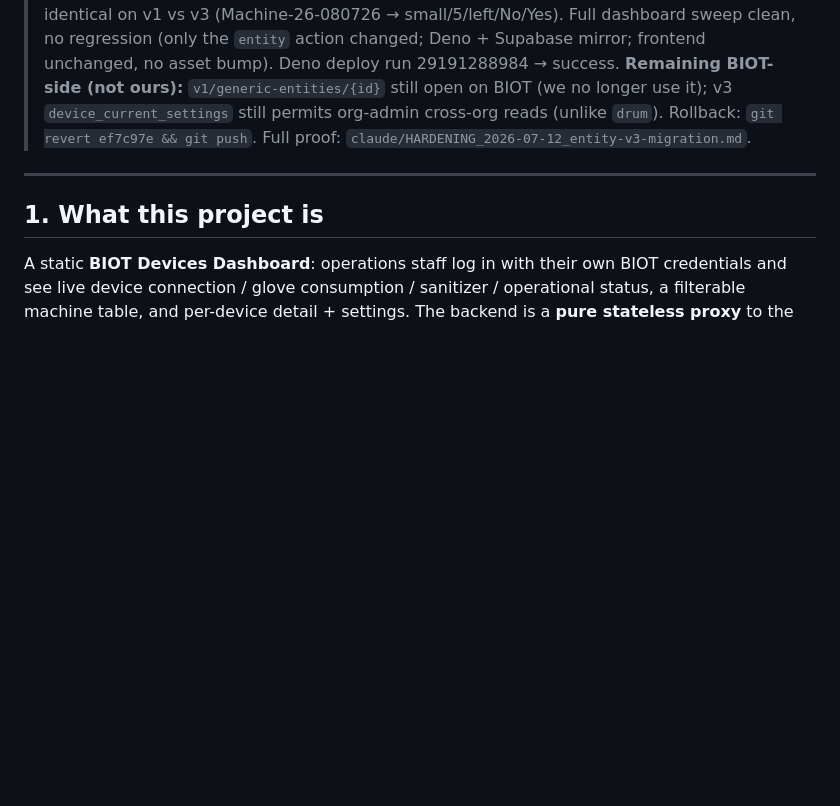
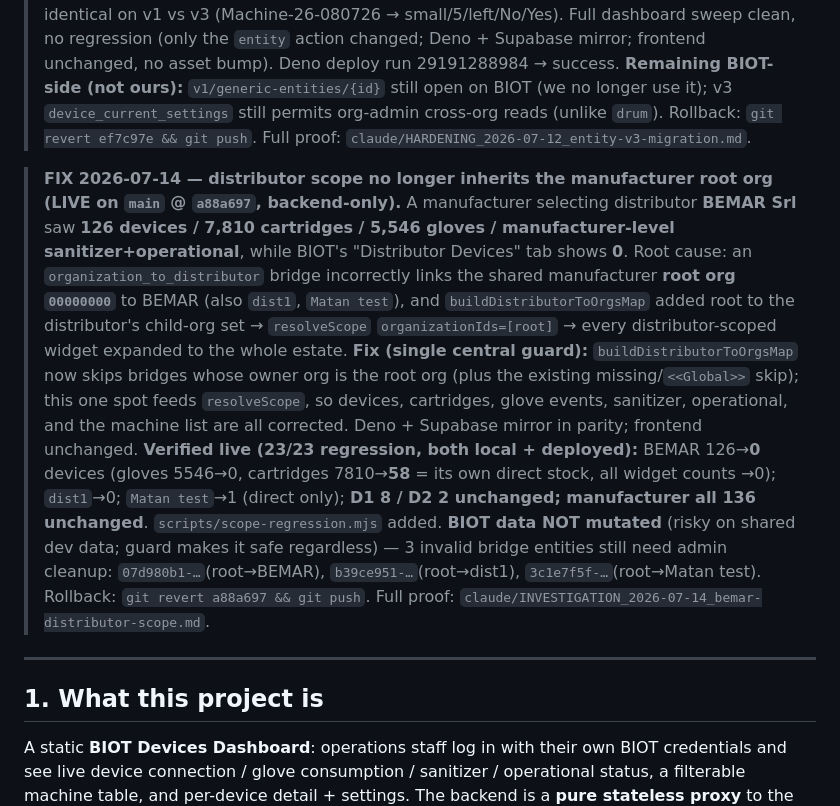
Before and after one commit to sw-igintech/BIOT_Dashboard2, a Markdown page: docs/PROJECT_STATE.md, the part around the change. GitHub-like rendering; blank space fills up the shorter version.

```diff
--- a/docs/PROJECT_STATE.md
+++ b/docs/PROJECT_STATE.md
@@ -174,6 +174,24 @@ how it deploys, how to roll back, what is historical, and what remains open. Las
 > permits org-admin cross-org reads (unlike `drum`). Rollback: `git revert ef7c97e && git push`. Full
 > proof: `claude/HARDENING_2026-07-12_entity-v3-migration.md`.
 
+> **FIX 2026-07-14 — distributor scope no longer inherits the manufacturer root org (LIVE on `main` @
+> `a88a697`, backend-only).** A manufacturer selecting distributor **BEMAR Srl** saw **126 devices /
+> 7,810 cartridges / 5,546 gloves / manufacturer-level sanitizer+operational**, while BIOT's
+> "Distributor Devices" tab shows **0**. Root cause: an `organization_to_distributor` bridge incorrectly
+> links the shared manufacturer **root org `00000000`** to BEMAR (also `dist1`, `Matan test`), and
+> `buildDistributorToOrgsMap` added root to the distributor's child-org set → `resolveScope`
+> `organizationIds=[root]` → every distributor-scoped widget expanded to the whole estate. **Fix (single
+> central guard):** `buildDistributorToOrgsMap` now skips bridges whose owner org is the root org (plus
+> the existing missing/`<<Global>>` skip); this one spot feeds `resolveScope`, so devices, cartridges,
+> glove events, sanitizer, operational, and the machine list are all corrected. Deno + Supabase mirror
+> in parity; frontend unchanged. **Verified live (23/23 regression, both local + deployed):** BEMAR
+> 126→**0** devices (gloves 5546→0, cartridges 7810→**58** = its own direct stock, all widget counts →0);
+> `dist1`→0; `Matan test`→1 (direct only); **D1 8 / D2 2 unchanged; manufacturer all 136 unchanged**.
+> `scripts/scope-regression.mjs` added. **BIOT data NOT mutated** (risky on shared dev data; guard makes
+> it safe regardless) — 3 invalid bridge entities still need admin cleanup:
+> `07d980b1-…`(root→BEMAR), `b39ce951-…`(root→dist1), `3c1e7f5f-…`(root→Matan test). Rollback:
+> `git revert a88a697 && git push`. Full proof: `claude/INVESTIGATION_2026-07-14_bemar-distributor-scope.md`.
+
 ---
 
 ## 1. What this project is
```
Also changed, not shown: README.md (+1 -1 lines).
